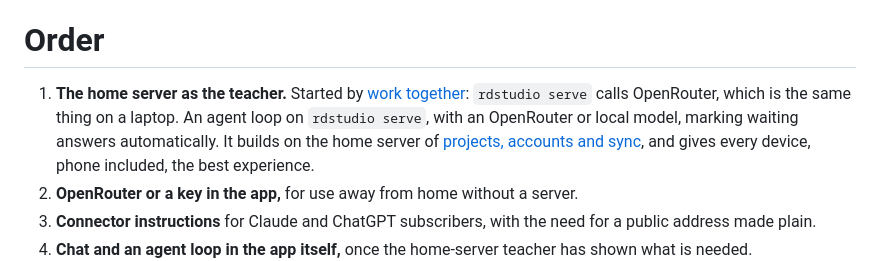
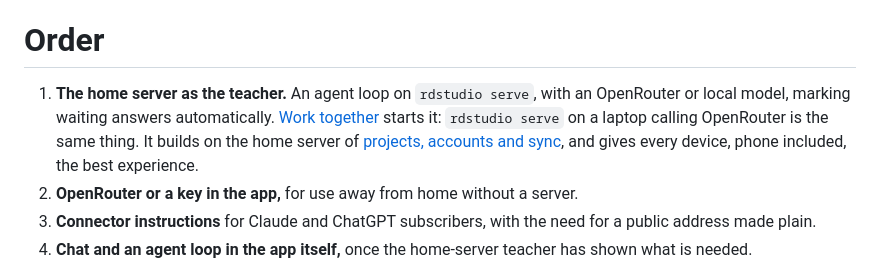
Before and after one commit to lachlanjs/rdstudio, a Markdown page: knowledge/design/ai-providers.md, the part around the change. GitHub-like rendering.

Commit message:
Tidy a sentence in the AI design note
Co-Authored-By: Claude Opus 5.5 <noreply@anthropic.com>
Claude-Session: https://claude.ai/code/session_019iEt2NMMKtL7a89a7vCR1B

```diff
--- a/knowledge/design/ai-providers.md
+++ b/knowledge/design/ai-providers.md
@@ -81,9 +81,10 @@ kind of job, with defaults.
 
 # Order
 
-1. **The home server as the teacher.** Started by [work together](/design/tutor.md):
-   `rdstudio serve` calls OpenRouter, which is the same thing on a laptop. An agent loop on `rdstudio serve`,
+1. **The home server as the teacher.** An agent loop on `rdstudio serve`,
    with an OpenRouter or local model, marking waiting answers automatically.
+   [Work together](/design/tutor.md) starts it: `rdstudio serve` on a laptop
+   calling OpenRouter is the same thing.
    It builds on the home server of [projects, accounts and
    sync](/design/projects-and-sync.md), and gives every device, phone
    included, the best experience.
```
